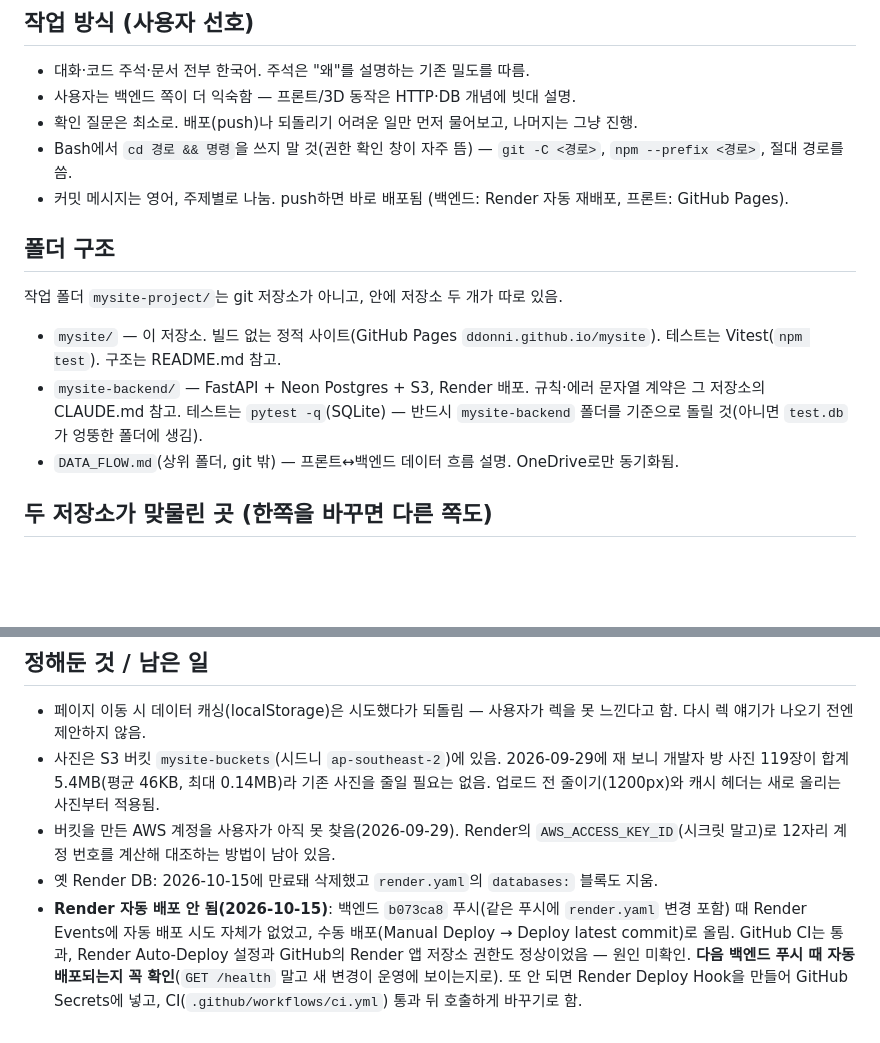
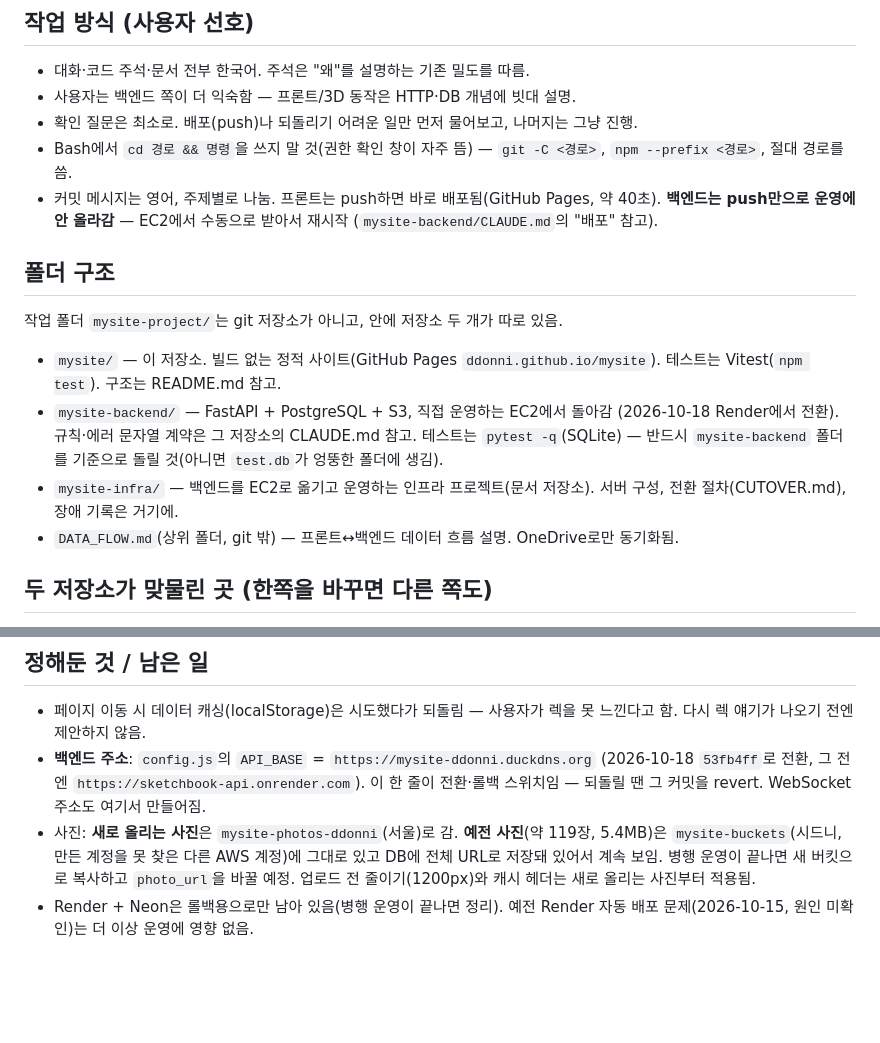
Before and after one commit to ddonni/mysite, a Markdown page: CLAUDE.md, 2 parts joined by grey strips. Rendered like a GitHub page; blank space fills up the shorter version.

Commit message:
Update handoff notes for the EC2 cutover
Co-Authored-By: Claude Opus 5.5 <noreply@anthropic.com>

```diff
--- a/CLAUDE.md
+++ b/CLAUDE.md
@@ -12,8 +12,9 @@
 - 확인 질문은 최소로. 배포(push)나 되돌리기 어려운 일만 먼저 물어보고, 나머지는 그냥 진행.
 - Bash에서 `cd 경로 && 명령`을 쓰지 말 것(권한 확인 창이 자주 뜸) —
   `git -C <경로>`, `npm --prefix <경로>`, 절대 경로를 씀.
-- 커밋 메시지는 영어, 주제별로 나눔. push하면 바로 배포됨
-  (백엔드: Render 자동 재배포, 프론트: GitHub Pages).
+- 커밋 메시지는 영어, 주제별로 나눔. 프론트는 push하면 바로 배포됨(GitHub Pages,
+  약 40초). **백엔드는 push만으로 운영에 안 올라감** — EC2에서 수동으로 받아서 재시작
+  (`mysite-backend/CLAUDE.md`의 "배포" 참고).
 
 ## 폴더 구조
 
@@ -21,9 +22,12 @@
 
 - `mysite/` — 이 저장소. 빌드 없는 정적 사이트(GitHub Pages `ddonni.github.io/mysite`).
   테스트는 Vitest(`npm test`). 구조는 README.md 참고.
-- `mysite-backend/` — FastAPI + Neon Postgres + S3, Render 배포. 규칙·에러 문자열
+- `mysite-backend/` — FastAPI + PostgreSQL + S3, 직접 운영하는 EC2에서 돌아감
+  (2026-10-18 Render에서 전환). 규칙·에러 문자열
   계약은 그 저장소의 CLAUDE.md 참고. 테스트는 `pytest -q`(SQLite) — 반드시
   `mysite-backend` 폴더를 기준으로 돌릴 것(아니면 `test.db`가 엉뚱한 폴더에 생김).
+- `mysite-infra/` — 백엔드를 EC2로 옮기고 운영하는 인프라 프로젝트(문서 저장소).
+  서버 구성, 전환 절차(CUTOVER.md), 장애 기록은 거기에.
 - `DATA_FLOW.md`(상위 폴더, git 밖) — 프론트↔백엔드 데이터 흐름 설명. OneDrive로만 동기화됨.
 
 ## 두 저장소가 맞물린 곳 (한쪽을 바꾸면 다른 쪽도)
@@ -61,15 +65,12 @@
 
 - 페이지 이동 시 데이터 캐싱(localStorage)은 시도했다가 되돌림 — 사용자가 렉을
   못 느낀다고 함. 다시 렉 얘기가 나오기 전엔 제안하지 않음.
-- 사진은 S3 버킷 `mysite-buckets`(시드니 `ap-southeast-2`)에 있음. 2026-09-29에 재 보니
-  개발자 방 사진 119장이 합계 5.4MB(평균 46KB, 최대 0.14MB)라 기존 사진을 줄일 필요는
-  없음. 업로드 전 줄이기(1200px)와 캐시 헤더는 새로 올리는 사진부터 적용됨.
-- 버킷을 만든 AWS 계정을 사용자가 아직 못 찾음(2026-09-29). Render의
-  `AWS_ACCESS_KEY_ID`(시크릿 말고)로 12자리 계정 번호를 계산해 대조하는 방법이 남아 있음.
-- 옛 Render DB: 2026-10-15에 만료돼 삭제했고 `render.yaml`의 `databases:` 블록도 지움.
-- **Render 자동 배포 안 됨(2026-10-15)**: 백엔드 `b073ca8` 푸시(같은 푸시에 `render.yaml`
-  변경 포함) 때 Render Events에 자동 배포 시도 자체가 없었고, 수동 배포(Manual Deploy →
-  Deploy latest commit)로 올림. GitHub CI는 통과, Render Auto-Deploy 설정과 GitHub의
-  Render 앱 저장소 권한도 정상이었음 — 원인 미확인. **다음 백엔드 푸시 때 자동 배포되는지
-  꼭 확인**(`GET /health` 말고 새 변경이 운영에 보이는지로). 또 안 되면 Render Deploy Hook을
-  만들어 GitHub Secrets에 넣고, CI(`.github/workflows/ci.yml`) 통과 뒤 호출하게 바꾸기로 함.
+- **백엔드 주소**: `config.js`의 `API_BASE` = `https://mysite-ddonni.duckdns.org`
+  (2026-10-18 `53fb4ff`로 전환, 그 전엔 `https://sketchbook-api.onrender.com`). 이 한 줄이
+  전환·롤백 스위치임 — 되돌릴 땐 그 커밋을 revert. WebSocket 주소도 여기서 만들어짐.
+- 사진: **새로 올리는 사진**은 `mysite-photos-ddonni`(서울)로 감. **예전 사진**(약 119장,
+  5.4MB)은 `mysite-buckets`(시드니, 만든 계정을 못 찾은 다른 AWS 계정)에 그대로 있고 DB에
+  전체 URL로 저장돼 있어서 계속 보임. 병행 운영이 끝나면 새 버킷으로 복사하고
+  `photo_url`을 바꿀 예정. 업로드 전 줄이기(1200px)와 캐시 헤더는 새로 올리는 사진부터 적용됨.
+- Render + Neon은 롤백용으로만 남아 있음(병행 운영이 끝나면 정리). 예전 Render 자동 배포
+  문제(2026-10-15, 원인 미확인)는 더 이상 운영에 영향 없음.
```
